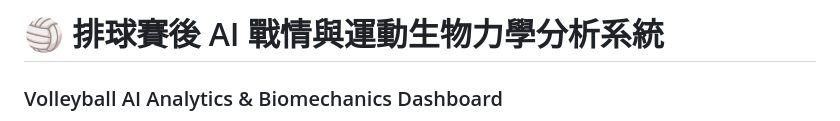
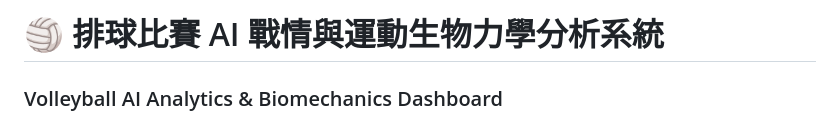
Before and after one commit to panfabion/Volleyball-AI-Analytics, a Markdown page: README.md, the part around the change. Drawn GitHub-style.

Commit message:
Update project title in README.md

```diff
--- a/README.md
+++ b/README.md
@@ -1,4 +1,4 @@
-# 🏐 排球賽後 AI 戰情與運動生物力學分析系統
+# 🏐 排球比賽 AI 戰情與運動生物力學分析系統
 ### Volleyball AI Analytics & Biomechanics Dashboard
 
 > **國立臺中科技大學 資訊工程系（TAICA_生成式AI：文字與圖像生成的原理與實務 課程作業）**
```
